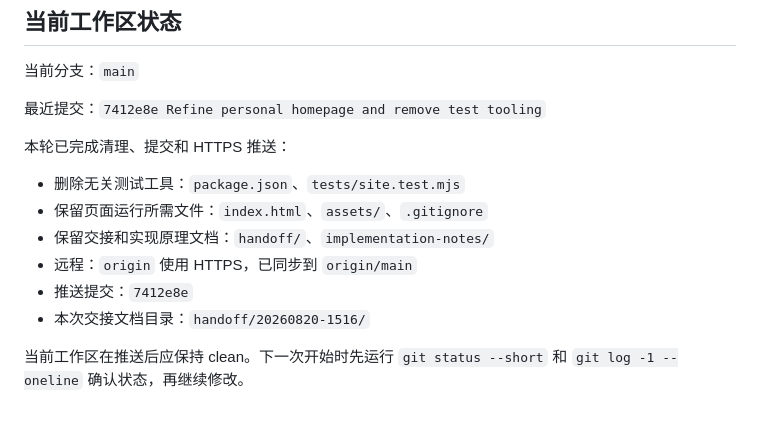
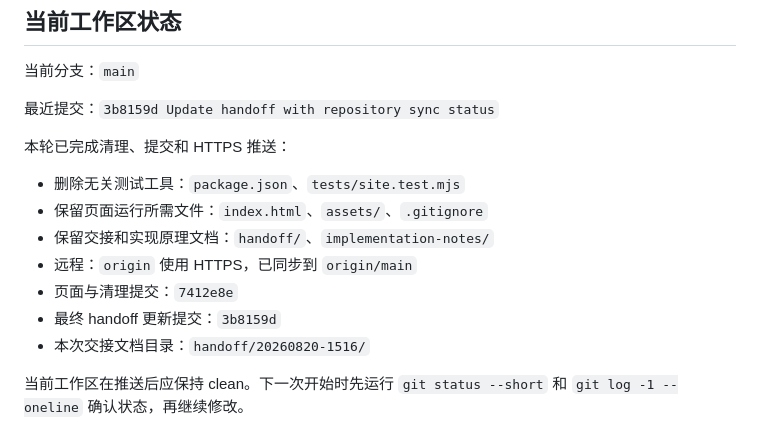
Before and after one commit to swg2hjd/shen-homepage, a Markdown page: handoff/20260820-1516/README.md, the part around the change. GitHub-like rendering.

Commit message:
Correct final handoff commit reference

```diff
--- a/handoff/20260820-1516/README.md
+++ b/handoff/20260820-1516/README.md
@@ -50,7 +50,7 @@ Rowan Shen：前端开发者 / AI 产品构建者。
 
 当前分支：`main`
 
-最近提交：`7412e8e Refine personal homepage and remove test tooling`
+最近提交：`3b8159d Update handoff with repository sync status`
 
 本轮已完成清理、提交和 HTTPS 推送：
 
@@ -58,7 +58,8 @@ Rowan Shen：前端开发者 / AI 产品构建者。
 - 保留页面运行所需文件：`index.html`、`assets/`、`.gitignore`
 - 保留交接和实现原理文档：`handoff/`、`implementation-notes/`
 - 远程：`origin` 使用 HTTPS，已同步到 `origin/main`
-- 推送提交：`7412e8e`
+- 页面与清理提交：`7412e8e`
+- 最终 handoff 更新提交：`3b8159d`
 - 本次交接文档目录：`handoff/20260820-1516/`
 
 当前工作区在推送后应保持 clean。下一次开始时先运行 `git status --short` 和 `git log -1 --oneline` 确认状态，再继续修改。
```
